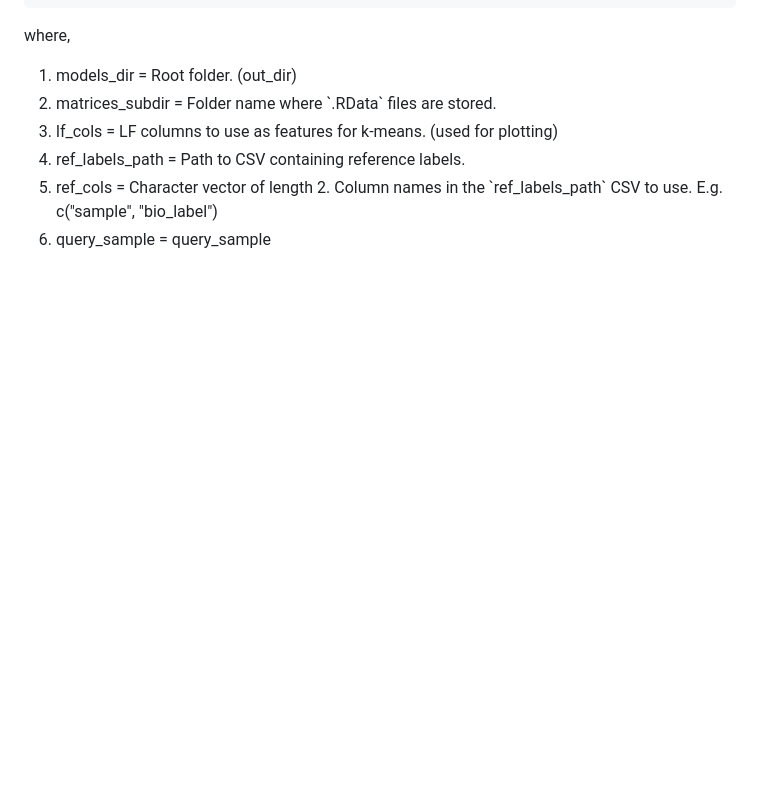
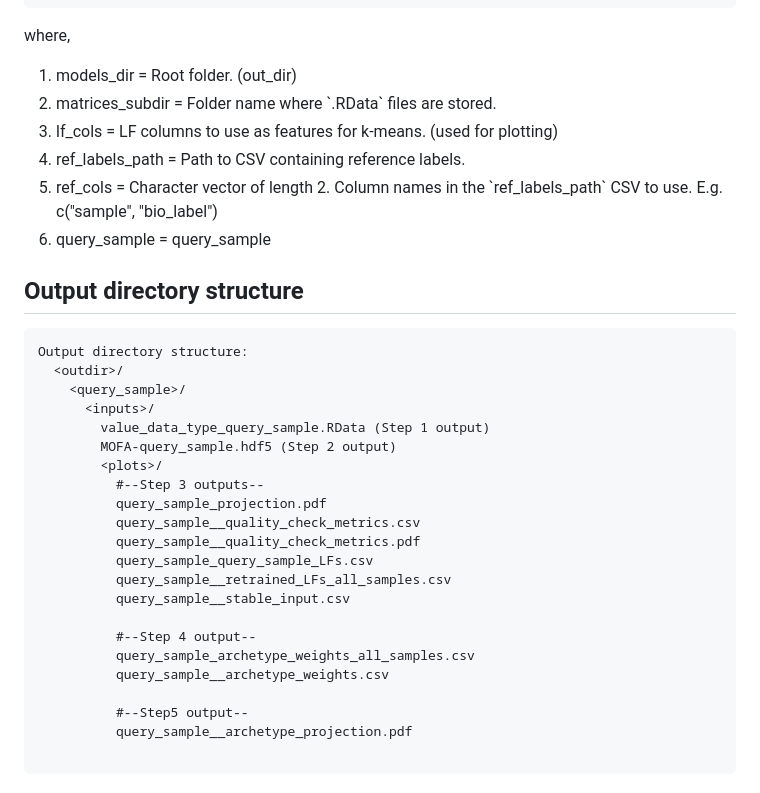
Before and after one commit to IARCbioinfo/PACMOS, a Markdown page: README.md, the part around the change. GitHub-like rendering; blank space fills up the shorter version.

````diff
--- a/README.md
+++ b/README.md
@@ -200,3 +200,29 @@ where,
   <li>ref_cols        =  Character vector of length 2. Column names in the `ref_labels_path` CSV to use. E.g. c("sample", "bio_label")</li>
   <li>query_sample    =  query_sample </li>
 </ol>
+
+## Output directory structure
+```
+Output directory structure:
+  <outdir>/
+    <query_sample>/
+      <inputs>/
+        value_data_type_query_sample.RData (Step 1 output)
+        MOFA-query_sample.hdf5 (Step 2 output)
+        <plots>/
+          #--Step 3 outputs--
+          query_sample_projection.pdf
+          query_sample__quality_check_metrics.csv
+          query_sample__quality_check_metrics.pdf
+          query_sample_query_sample_LFs.csv
+          query_sample__retrained_LFs_all_samples.csv
+          query_sample__stable_input.csv
+
+          #--Step 4 output--
+          query_sample_archetype_weights_all_samples.csv
+          query_sample__archetype_weights.csv
+
+          #--Step5 output--
+          query_sample__archetype_projection.pdf
+
+```
````
